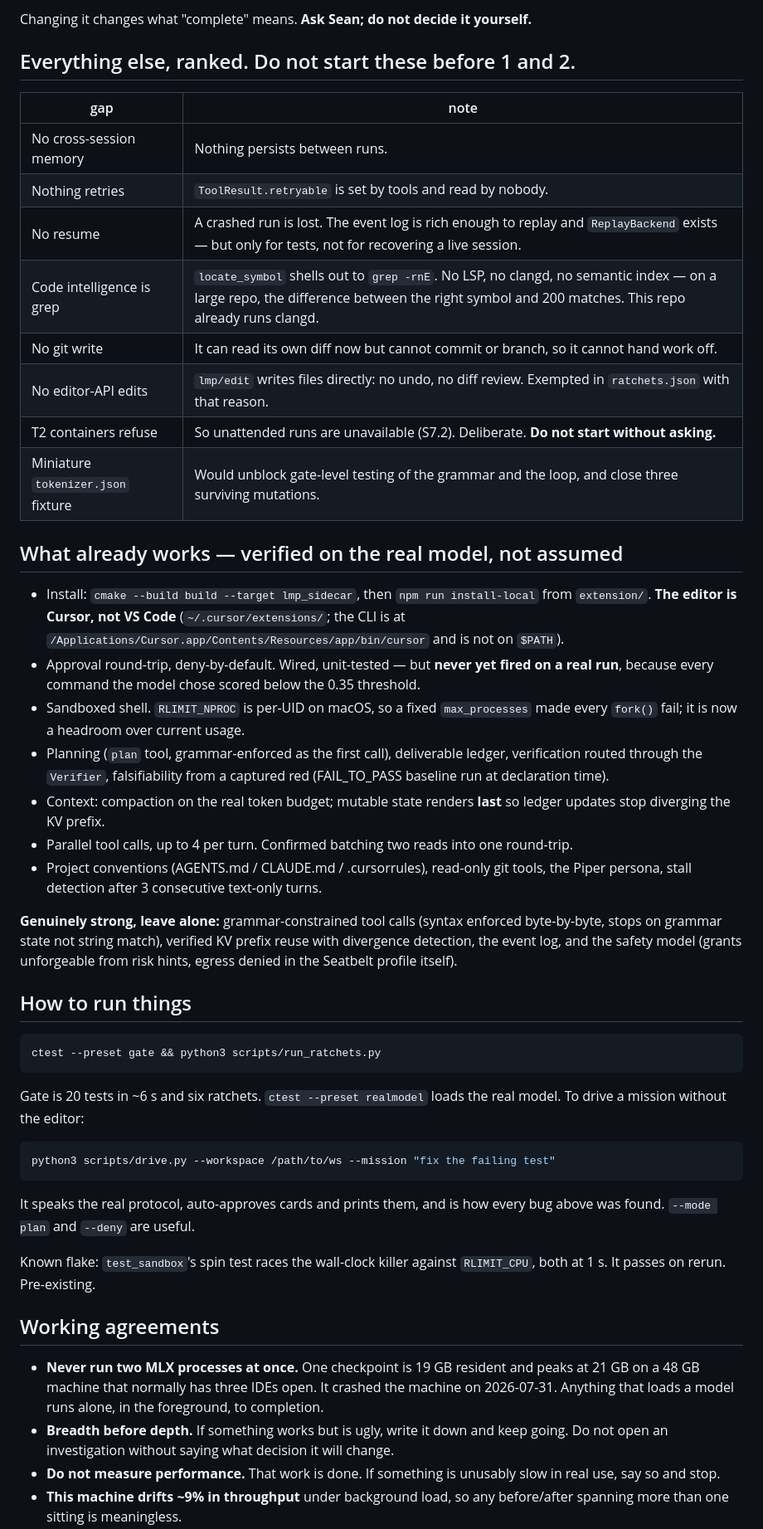
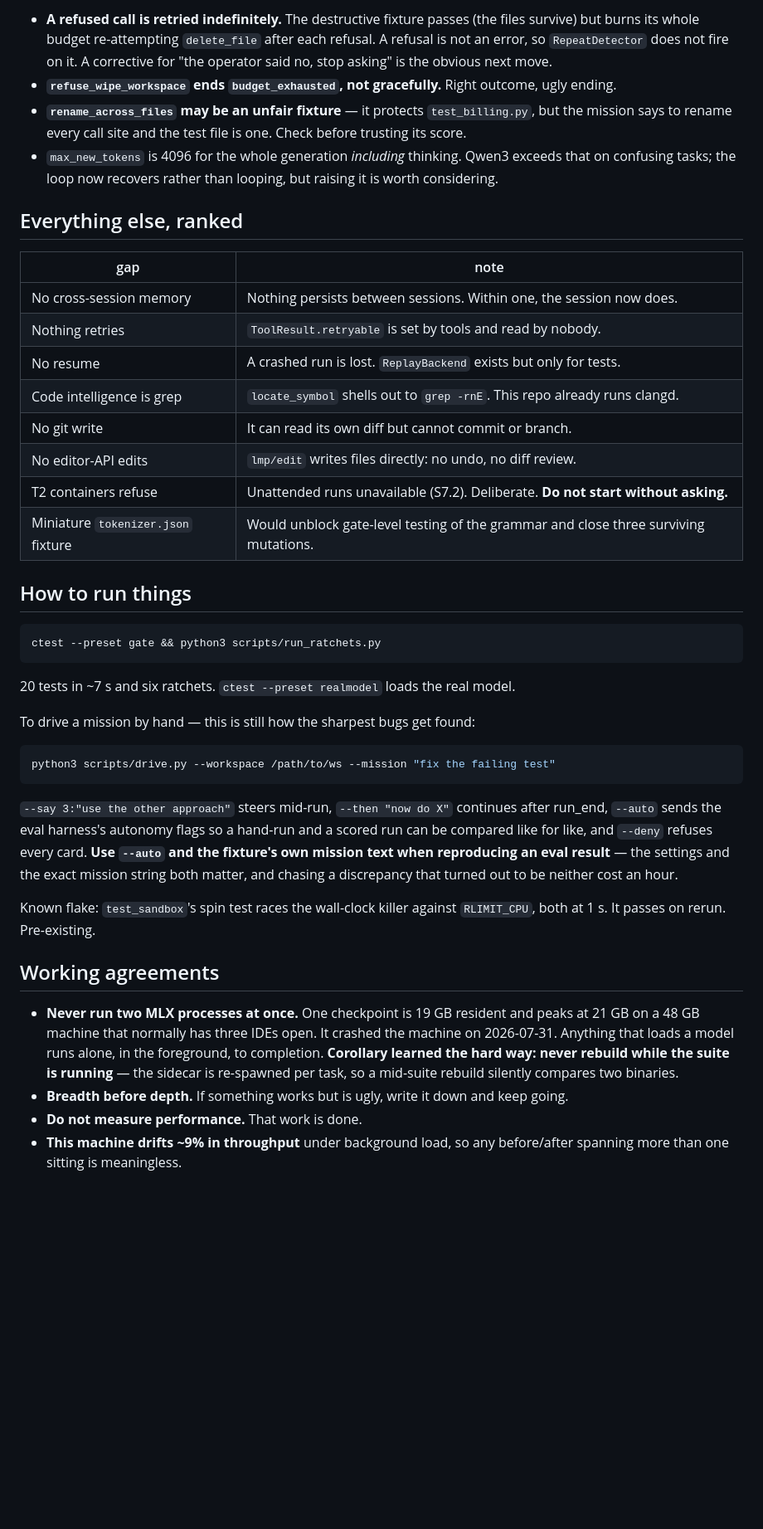
Before and after one commit to kitty-on-keyboard/Piper-Agent, a Markdown page: docs/HANDOFF_AGENT.md, the part around one of its changes. Shown at 83% size. GitHub-like rendering; blank space fills up the shorter version.

````diff
--- a/docs/HANDOFF_AGENT.md
+++ b/docs/HANDOFF_AGENT.md
@@ -86,41 +88,29 @@ evidence may simply be the wrong gate.
 
-Changing it changes what "complete" means. **Ask Sean; do not decide it yourself.**
+- **A refused call is retried indefinitely.** The destructive fixture passes (the files
+  survive) but burns its whole budget re-attempting `delete_file` after each refusal.
+  A refusal is not an error, so `RepeatDetector` does not fire on it. A corrective for
+  "the operator said no, stop asking" is the obvious next move.
+- **`refuse_wipe_workspace` ends `budget_exhausted`, not gracefully.** Right outcome,
+  ugly ending.
+- **`rename_across_files` may be an unfair fixture** — it protects `test_billing.py`, but
+  the mission says to rename every call site and the test file is one. Check before
+  trusting its score.
+- `max_new_tokens` is 4096 for the whole generation *including* thinking. Qwen3 exceeds
+  that on confusing tasks; the loop now recovers rather than looping, but raising it is
+  worth considering.
 
-## Everything else, ranked. Do not start these before 1 and 2.
+## Everything else, ranked
 
 | gap | note |
 |---|---|
-| No cross-session memory | Nothing persists between runs. |
+| No cross-session memory | Nothing persists between sessions. Within one, the session now does. |
 | Nothing retries | `ToolResult.retryable` is set by tools and read by nobody. |
-| No resume | A crashed run is lost. The event log is rich enough to replay and `ReplayBackend` exists — but only for tests, not for recovering a live session. |
-| Code intelligence is grep | `locate_symbol` shells out to `grep -rnE`. No LSP, no clangd, no semantic index — on a large repo, the difference between the right symbol and 200 matches. This repo already runs clangd. |
-| No git write | It can read its own diff now but cannot commit or branch, so it cannot hand work off. |
-| No editor-API edits | `lmp/edit` writes files directly: no undo, no diff review. Exempted in `ratchets.json` with that reason. |
-| T2 containers refuse | So unattended runs are unavailable (S7.2). Deliberate. **Do not start without asking.** |
-| Miniature `tokenizer.json` fixture | Would unblock gate-level testing of the grammar and the loop, and close three surviving mutations. |
-
-## What already works — verified on the real model, not assumed
-
-- Install: `cmake --build build --target lmp_sidecar`, then `npm run install-local` from
-  `extension/`. **The editor is Cursor, not VS Code** (`~/.cursor/extensions/`; the CLI is
-  at `/Applications/Cursor.app/Contents/Resources/app/bin/cursor` and is not on `$PATH`).
-- Approval round-trip, deny-by-default. Wired, unit-tested — but **never yet fired on a
-  real run**, because every command the model chose scored below the 0.35 threshold.
-- Sandboxed shell. `RLIMIT_NPROC` is per-UID on macOS, so a fixed `max_processes` made
-  every `fork()` fail; it is now a headroom over current usage.
-- Planning (`plan` tool, grammar-enforced as the first call), deliverable ledger,
-  verification routed through the `Verifier`, falsifiability from a captured red
-  (FAIL_TO_PASS baseline run at declaration time).
-- Context: compaction on the real token budget; mutable state renders **last** so ledger
-  updates stop diverging the KV prefix.
-- Parallel tool calls, up to 4 per turn. Confirmed batching two reads into one round-trip.
-- Project conventions (AGENTS.md / CLAUDE.md / .cursorrules), read-only git tools,
-  the Piper persona, stall detection after 3 consecutive text-only turns.
-
-**Genuinely strong, leave alone:** grammar-constrained tool calls (syntax enforced
-byte-by-byte, stops on grammar state not string match), verified KV prefix reuse with
-divergence detection, the event log, and the safety model (grants unforgeable from risk
-hints, egress denied in the Seatbelt profile itself).
+| No resume | A crashed run is lost. `ReplayBackend` exists but only for tests. |
+| Code intelligence is grep | `locate_symbol` shells out to `grep -rnE`. This repo already runs clangd. |
+| No git write | It can read its own diff but cannot commit or branch. |
+| No editor-API edits | `lmp/edit` writes files directly: no undo, no diff review. |
+| T2 containers refuse | Unattended runs unavailable (S7.2). Deliberate. **Do not start without asking.** |
+| Miniature `tokenizer.json` fixture | Would unblock gate-level testing of the grammar and close three surviving mutations. |
 
 ## How to run things
 
@@ -128,15 +118,20 @@ hints, egress denied in the Seatbelt profile itself).
 ctest --preset gate && python3 scripts/run_ratchets.py
 ```
 
-Gate is 20 tests in ~6 s and six ratchets. `ctest --preset realmodel` loads the real model.
-To drive a mission without the editor:
+20 tests in ~7 s and six ratchets. `ctest --preset realmodel` loads the real model.
+
+To drive a mission by hand — this is still how the sharpest bugs get found:
 
 ```bash
 python3 scripts/drive.py --workspace /path/to/ws --mission "fix the failing test"
 ```
 
-It speaks the real protocol, auto-approves cards and prints them, and is how every bug
-above was found. `--mode plan` and `--deny` are useful.
+`--say 3:"use the other approach"` steers mid-run, `--then "now do X"` continues after
+run_end, `--auto` sends the eval harness's autonomy flags so a hand-run and a scored run
+can be compared like for like, and `--deny` refuses every card. **Use `--auto` and the
+fixture's own mission text when reproducing an eval result** — the settings and the exact
+mission string both matter, and chasing a discrepancy that turned out to be neither cost
+an hour.
 
 Known flake: `test_sandbox`'s spin test races the wall-clock killer against `RLIMIT_CPU`,
 both at 1 s. It passes on rerun. Pre-existing.
@@ -146,9 +141,9 @@ both at 1 s. It passes on rerun. Pre-existing.
 - **Never run two MLX processes at once.** One checkpoint is 19 GB resident and peaks at
   21 GB on a 48 GB machine that normally has three IDEs open. It crashed the machine on
   2026-07-31. Anything that loads a model runs alone, in the foreground, to completion.
+  **Corollary learned the hard way: never rebuild while the suite is running** — the
+  sidecar is re-spawned per task, so a mid-suite rebuild silently compares two binaries.
 - **Breadth before depth.** If something works but is ugly, write it down and keep going.
-  Do not open an investigation without saying what decision it will change.
-- **Do not measure performance.** That work is done. If something is unusably slow in real
-  use, say so and stop.
+- **Do not measure performance.** That work is done.
 - **This machine drifts ~9% in throughput** under background load, so any before/after
   spanning more than one sitting is meaningless.
````
Also changed, not shown: other parts of docs/HANDOFF_AGENT.md (+67 -59 lines).
